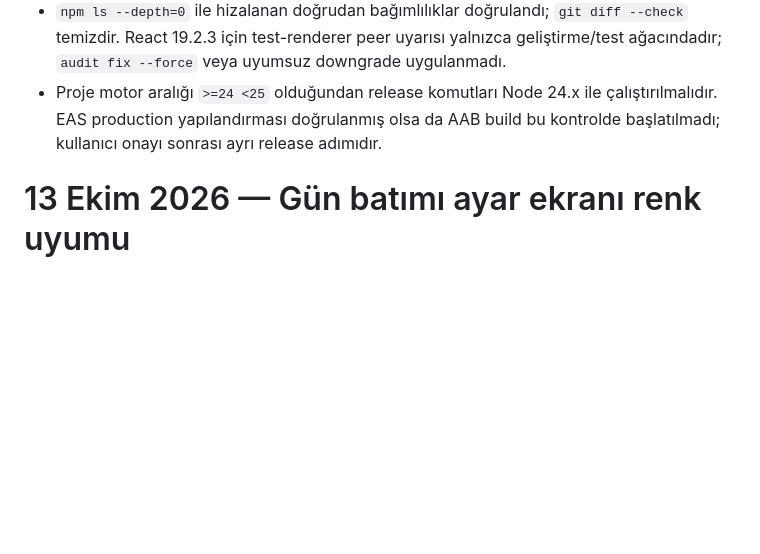
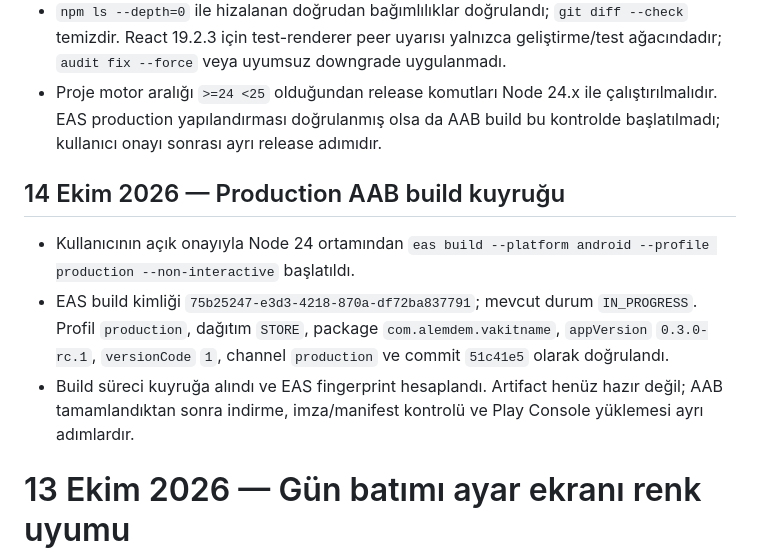
Before and after one commit to alper-demir/vakitname, a Markdown page: docs/VALIDATION.md, the part around the change. Drawn GitHub-style; blank space fills up the shorter version.

Commit message:
build: queue production Android bundle

```diff
--- a/docs/VALIDATION.md
+++ b/docs/VALIDATION.md
@@ -249,6 +249,12 @@ Tasarım koruması: 76 referans dosyasının sıralı yol+SHA256 birleşik hash'
 - `npm ls --depth=0` ile hizalanan doğrudan bağımlılıklar doğrulandı; `git diff --check` temizdir. React 19.2.3 için test-renderer peer uyarısı yalnızca geliştirme/test ağacındadır; `audit fix --force` veya uyumsuz downgrade uygulanmadı.
 - Proje motor aralığı `>=24 <25` olduğundan release komutları Node 24.x ile çalıştırılmalıdır. EAS production yapılandırması doğrulanmış olsa da AAB build bu kontrolde başlatılmadı; kullanıcı onayı sonrası ayrı release adımıdır.
 
+## 14 Ekim 2026 — Production AAB build kuyruğu
+
+- Kullanıcının açık onayıyla Node 24 ortamından `eas build --platform android --profile production --non-interactive` başlatıldı.
+- EAS build kimliği `75b25247-e3d3-4218-870a-df72ba837791`; mevcut durum `IN_PROGRESS`. Profil `production`, dağıtım `STORE`, package `com.alemdem.vakitname`, `appVersion` `0.3.0-rc.1`, `versionCode` `1`, channel `production` ve commit `51c41e5` olarak doğrulandı.
+- Build süreci kuyruğa alındı ve EAS fingerprint hesaplandı. Artifact henüz hazır değil; AAB tamamlandıktan sonra indirme, imza/manifest kontrolü ve Play Console yüklemesi ayrı adımlardır.
+
 # 13 Ekim 2026 — Gün batımı ayar ekranı renk uyumu
 
 - Gün batımı temasında `Vakit hesabı`, `Hicri tarih` ve Kıble pusula merkezindeki koyu lacivert `surfaceStrong` yüzeyleri sıcak, yarı saydam gün batımı yüzeylerine bağlandı. Emülatörde vakit düzeltme satırları, Hicri ± düğmeleri/çipleri ve canlı Hicri önizleme diğer ekranlarla tutarlı göründü.
```
Also changed, not shown: docs/PLAN.md (+2 -1 lines).
